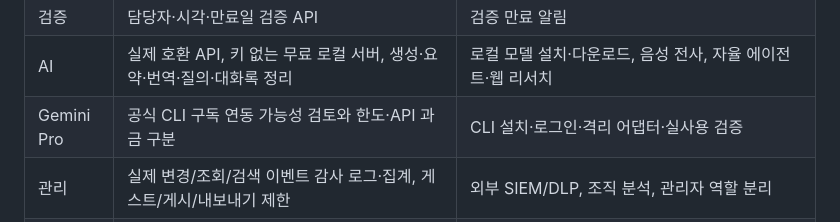
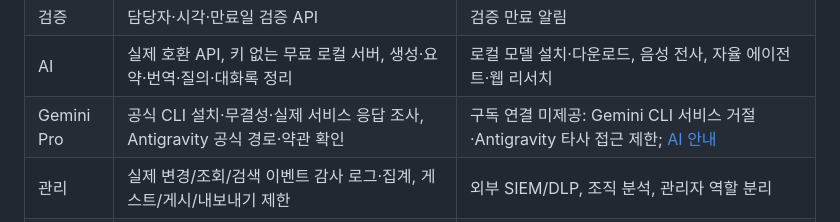
Before and after one commit to hooni-dev-0104/fountain, a Markdown page: docs/FEATURES.md, the part around the change. Drawn GitHub-style.

```diff
--- a/docs/FEATURES.md
+++ b/docs/FEATURES.md
@@ -17,7 +17,7 @@
 | 멤버·팀스페이스 | 소유자·멤버 관리자·멤버·게스트, 비공개 팀스페이스, 그룹·상속 ACL, 보기·댓글·편집·공유 관리, 담당 행 제한 | 초대 메일, 외부 디렉터리 동기화 |
 | 검증 | 담당자·시각·만료일 검증 API | 검증 만료 알림 |
 | AI | 실제 호환 API, 키 없는 무료 로컬 서버, 생성·요약·번역·질의·대화록 정리 | 로컬 모델 설치·다운로드, 음성 전사, 자율 에이전트·웹 리서치 |
-| Gemini Pro | 공식 CLI 구독 연동 가능성 검토와 한도·API 과금 구분 | CLI 설치·로그인·격리 어댑터·실사용 검증 |
+| Gemini Pro | 공식 CLI 설치·무결성·실제 서비스 응답 조사, Antigravity 공식 경로·약관 확인 | 구독 연결 미제공: Gemini CLI 서비스 거절·Antigravity 타사 접근 제한; [AI 안내](AI.md) |
 | 관리 | 실제 변경/조회/검색 이벤트 감사 로그·집계, 게스트/게시/내보내기 제한 | 외부 SIEM/DLP, 조직 분석, 관리자 역할 분리 |
 | SCIM | Bearer 인증 Users/Groups CRUD·일부 PATCH·페이지 나누기 | SCIM 필터·전체 적합성·실제 IdP 검증 |
 | 보존 | 휴지통·대화록 보존 설정과 정리 실행 API | 주기 실행기, 불변 감사 저장소 |
```
Also changed, not shown: docs/AI.md (+15 -5 lines), docs/research/gemini-cli.md (added, +48 -0 lines).
